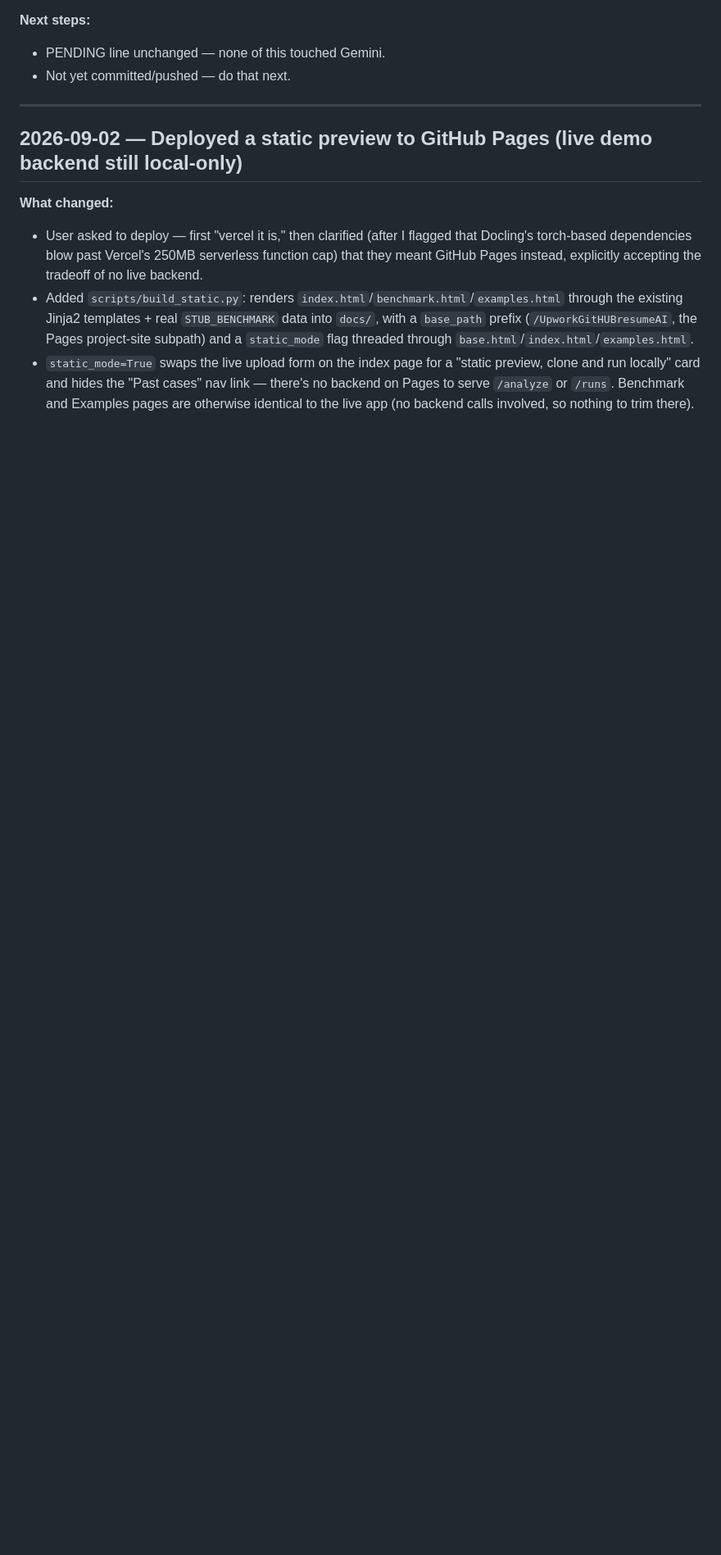
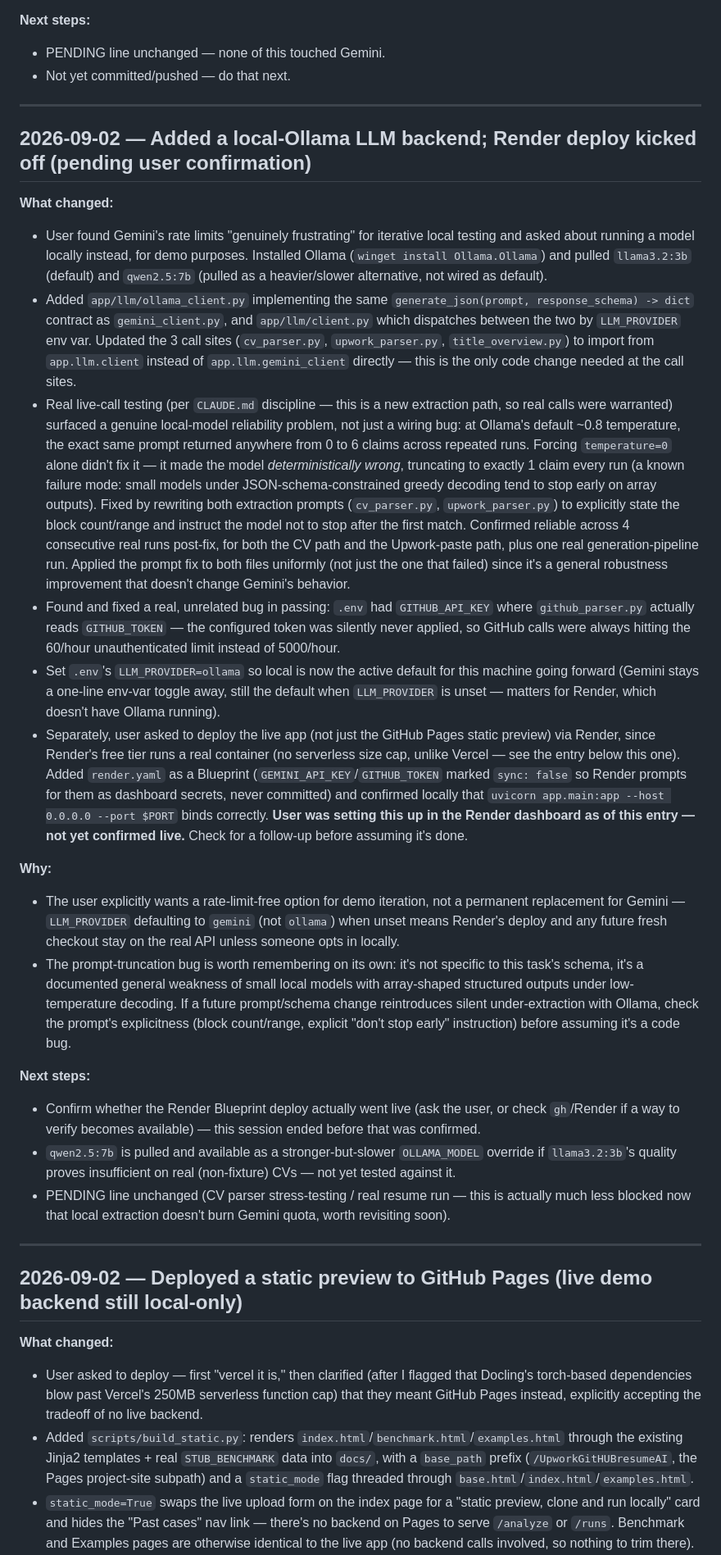
Before and after one commit to jasondhaki/UpworkGitHUBresumeAI, a Markdown page: CONTEXT.md, the part around the change. Shown at 82% size. Drawn GitHub-style; blank space fills up the shorter version.

Commit message:
Log the local-Ollama backend and pending Render deploy in CONTEXT.md
Co-Authored-By: Claude Sonnet 5 <noreply@anthropic.com>

```diff
--- a/CONTEXT.md
+++ b/CONTEXT.md
@@ -29,6 +29,27 @@ Running log for the AI5K Profile Intelligence System build. Read the top entry f
 **Next steps:**
 - PENDING line unchanged — none of this touched Gemini.
 - Not yet committed/pushed — do that next.
+
+---
+
+## 2026-09-02 — Added a local-Ollama LLM backend; Render deploy kicked off (pending user confirmation)
+
+**What changed:**
+- User found Gemini's rate limits "genuinely frustrating" for iterative local testing and asked about running a model locally instead, for demo purposes. Installed Ollama (`winget install Ollama.Ollama`) and pulled `llama3.2:3b` (default) and `qwen2.5:7b` (pulled as a heavier/slower alternative, not wired as default).
+- Added `app/llm/ollama_client.py` implementing the same `generate_json(prompt, response_schema) -> dict` contract as `gemini_client.py`, and `app/llm/client.py` which dispatches between the two by `LLM_PROVIDER` env var. Updated the 3 call sites (`cv_parser.py`, `upwork_parser.py`, `title_overview.py`) to import from `app.llm.client` instead of `app.llm.gemini_client` directly — this is the only code change needed at the call sites.
+- Real live-call testing (per `CLAUDE.md` discipline — this is a new extraction path, so real calls were warranted) surfaced a genuine local-model reliability problem, not just a wiring bug: at Ollama's default ~0.8 temperature, the exact same prompt returned anywhere from 0 to 6 claims across repeated runs. Forcing `temperature=0` alone didn't fix it — it made the model *deterministically wrong*, truncating to exactly 1 claim every run (a known failure mode: small models under JSON-schema-constrained greedy decoding tend to stop early on array outputs). Fixed by rewriting both extraction prompts (`cv_parser.py`, `upwork_parser.py`) to explicitly state the block count/range and instruct the model not to stop after the first match. Confirmed reliable across 4 consecutive real runs post-fix, for both the CV path and the Upwork-paste path, plus one real generation-pipeline run. Applied the prompt fix to both files uniformly (not just the one that failed) since it's a general robustness improvement that doesn't change Gemini's behavior.
+- Found and fixed a real, unrelated bug in passing: `.env` had `GITHUB_API_KEY` where `github_parser.py` actually reads `GITHUB_TOKEN` — the configured token was silently never applied, so GitHub calls were always hitting the 60/hour unauthenticated limit instead of 5000/hour.
+- Set `.env`'s `LLM_PROVIDER=ollama` so local is now the active default for this machine going forward (Gemini stays a one-line env-var toggle away, still the default when `LLM_PROVIDER` is unset — matters for Render, which doesn't have Ollama running).
+- Separately, user asked to deploy the live app (not just the GitHub Pages static preview) via Render, since Render's free tier runs a real container (no serverless size cap, unlike Vercel — see the entry below this one). Added `render.yaml` as a Blueprint (`GEMINI_API_KEY`/`GITHUB_TOKEN` marked `sync: false` so Render prompts for them as dashboard secrets, never committed) and confirmed locally that `uvicorn app.main:app --host 0.0.0.0 --port $PORT` binds correctly. **User was setting this up in the Render dashboard as of this entry — not yet confirmed live.** Check for a follow-up before assuming it's done.
+
+**Why:**
+- The user explicitly wants a rate-limit-free option for demo iteration, not a permanent replacement for Gemini — `LLM_PROVIDER` defaulting to `gemini` (not `ollama`) when unset means Render's deploy and any future fresh checkout stay on the real API unless someone opts in locally.
+- The prompt-truncation bug is worth remembering on its own: it's not specific to this task's schema, it's a documented general weakness of small local models with array-shaped structured outputs under low-temperature decoding. If a future prompt/schema change reintroduces silent under-extraction with Ollama, check the prompt's explicitness (block count/range, explicit "don't stop early" instruction) before assuming it's a code bug.
+
+**Next steps:**
+- Confirm whether the Render Blueprint deploy actually went live (ask the user, or check `gh`/Render if a way to verify becomes available) — this session ended before that was confirmed.
+- `qwen2.5:7b` is pulled and available as a stronger-but-slower `OLLAMA_MODEL` override if `llama3.2:3b`'s quality proves insufficient on real (non-fixture) CVs — not yet tested against it.
+- PENDING line unchanged (CV parser stress-testing / real resume run — this is actually much less blocked now that local extraction doesn't burn Gemini quota, worth revisiting soon).
 
 ---
 
```
